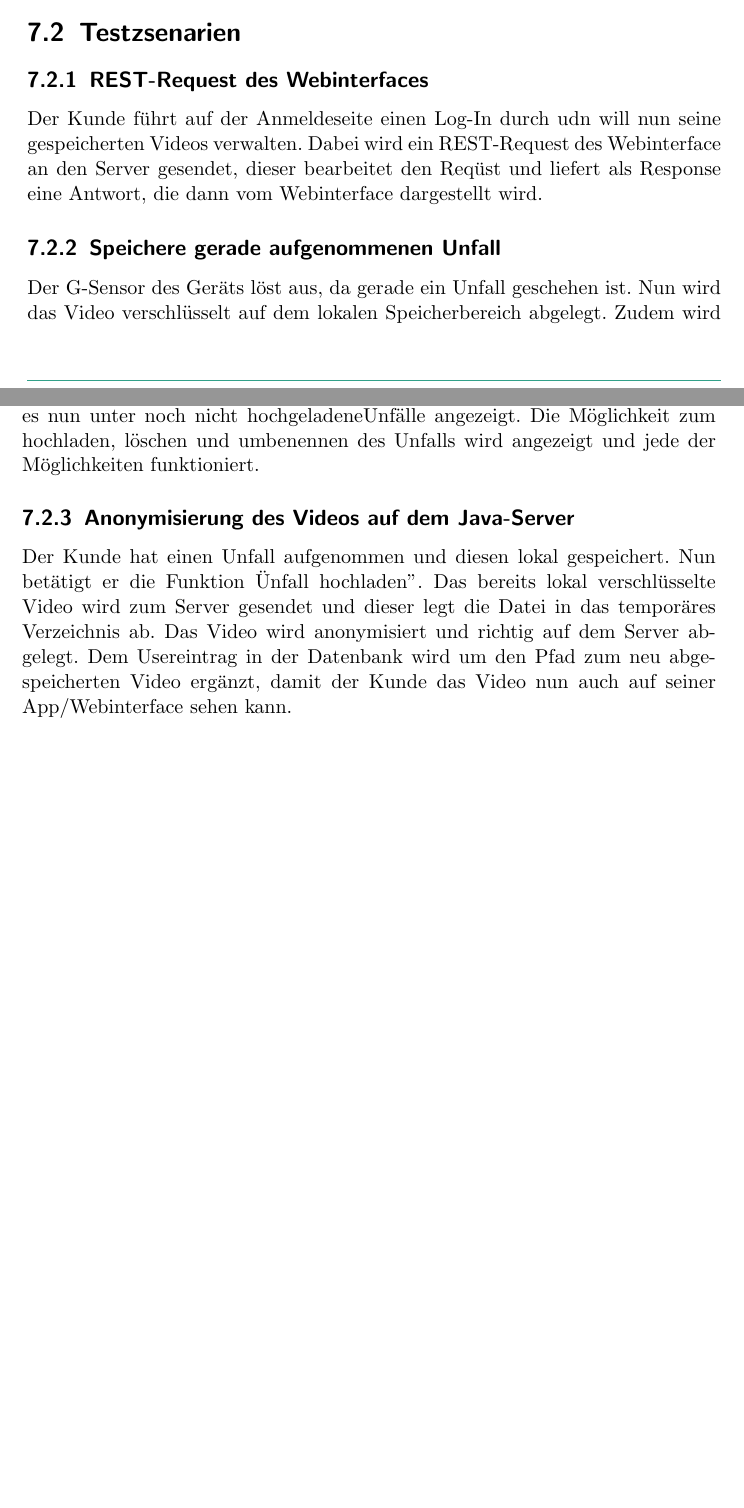
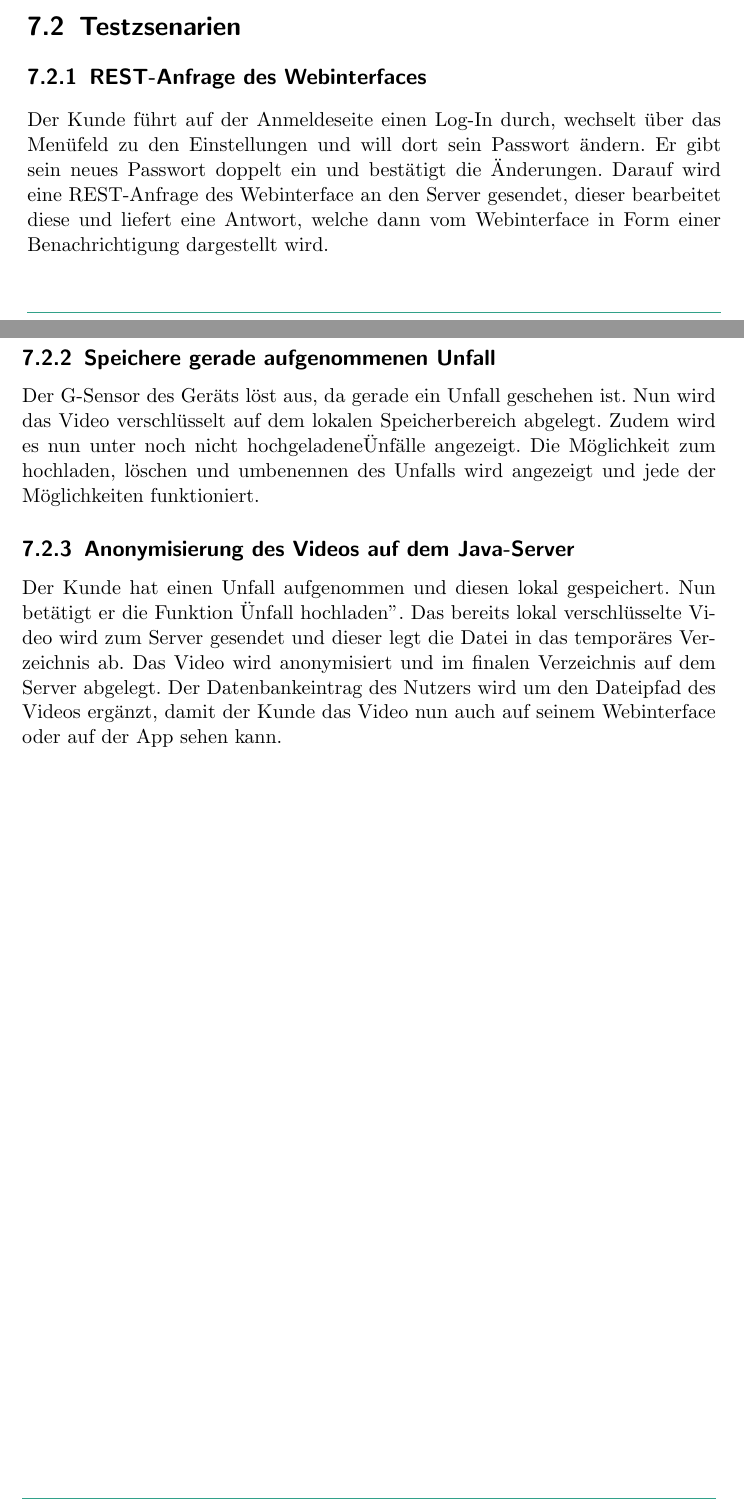
Before and after one commit to rocklyve/pcc-funcspec, a LaTeX document (Pflichtenheft.tex, which reads subtopicsFuncspec/Globale_Testfaelle.tex): two parts of pages 19 and 20 of 26, joined at a grey line, cut so that both start at the same text, the shorter picture padded with empty space. Compiled offline with pdfLaTeX.

Commit message:
modified/improved testcases

```diff
--- a/subtopicsFuncspec/Globale_Testfaelle.tex
+++ b/subtopicsFuncspec/Globale_Testfaelle.tex
@@ -11,11 +11,11 @@ In der Integration-Testsuite wird die Kommunikation der Komponenten getestet.
 Die Software wird nun auf einer realen Umgebung installiert und mit Testdaten gef\"ullt. Dort wird die Software unter realen Bedingungen getestet.
 
 \section{Testzsenarien}
-\subsection{REST-Request des Webinterfaces}
-Der Kunde f\"uhrt auf der Anmeldeseite einen Log-In durch udn will nun seine gespeicherten Videos verwalten. Dabei wird ein REST-Request des Webinterface an den Server gesendet, dieser bearbeitet den Req\"ust und liefert als Response eine Antwort, die dann vom Webinterface dargestellt wird.
+\subsection{REST-Anfrage des Webinterfaces}
+Der Kunde f\"uhrt auf der Anmeldeseite einen Log-In durch, wechselt \"uber das Men\"ufeld zu den Einstellungen und will dort sein Passwort \"andern. Er gibt sein neues Passwort doppelt ein und best\"atigt die \"Anderungen. Darauf wird eine REST-Anfrage des Webinterface an den Server gesendet, dieser bearbeitet diese und liefert eine Antwort, welche dann vom Webinterface in Form einer Benachrichtigung dargestellt wird.
 
 \subsection{Speichere gerade aufgenommenen Unfall}
 Der G-Sensor des Ger\"ats l\"ost aus, da gerade ein Unfall geschehen ist. Nun wird das Video verschl\"usselt auf dem lokalen Speicherbereich abgelegt. Zudem wird es nun unter "noch nicht hochgeladene" Unf\"alle angezeigt. Die M\"oglichkeit zum hochladen, l\"oschen und umbenennen des Unfalls wird angezeigt und jede der M\"oglichkeiten funktioniert.
 
 \subsection{Anonymisierung des Videos auf dem Java-Server}
-Der Kunde hat einen Unfall aufgenommen und diesen lokal gespeichert. Nun bet\"atigt er die Funktion "Unfall hochladen". Das bereits lokal verschl\"usselte Video wird zum Server gesendet und dieser legt die Datei in das tempor\"ares Verzeichnis ab. Das Video wird anonymisiert und richtig auf dem Server abgelegt. Dem Usereintrag in der Datenbank wird um den Pfad zum neu abgespeicherten Video erg\"anzt, damit der Kunde das Video nun auch auf seiner App/Webinterface sehen kann.
+Der Kunde hat einen Unfall aufgenommen und diesen lokal gespeichert. Nun bet\"atigt er die Funktion "Unfall hochladen". Das bereits lokal verschl\"usselte Video wird zum Server gesendet und dieser legt die Datei in das tempor\"ares Verzeichnis ab. Das Video wird anonymisiert und im finalen Verzeichnis auf dem Server abgelegt. Der Datenbankeintrag des Nutzers wird um den Dateipfad des Videos erg\"anzt, damit der Kunde das Video nun auch auf seinem Webinterface oder auf der App sehen kann.
```
